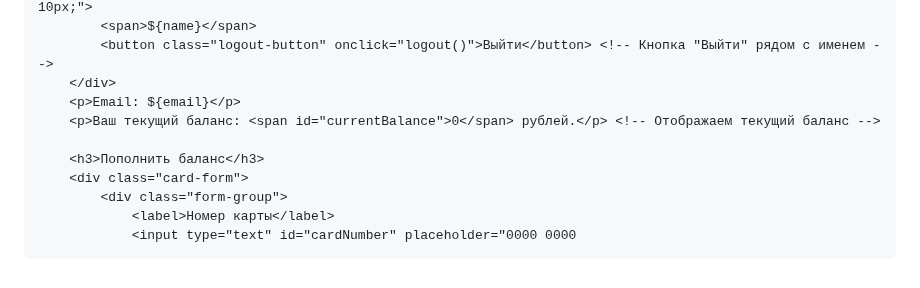
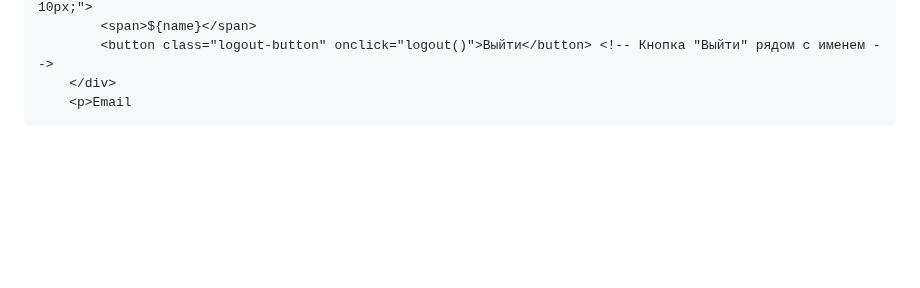
Before and after one commit to lybat25/BK-Bank, a Markdown page: README.md, the part around one of its changes. GitHub-like rendering; blank space fills up the shorter version.

```diff
--- a/README.md
+++ b/README.md
@@ -578,11 +588,4 @@
             <span>${name}</span>
             <button class="logout-button" onclick="logout()">Выйти</button> <!-- Кнопка "Выйти" рядом с именем -->
         </div>
-        <p>Email: ${email}</p>
-        <p>Ваш текущий баланс: <span id="currentBalance">0</span> рублей.</p> <!-- Отображаем текущий баланс -->
-
-        <h3>Пополнить баланс</h3>
-        <div class="card-form">
-            <div class="form-group">
-                <label>Номер карты</label>
-                <input type="text" id="cardNumber" placeholder="0000 0000
+        <p>Email
```
Also changed, not shown: other parts of README.md (+16 -6 lines).
